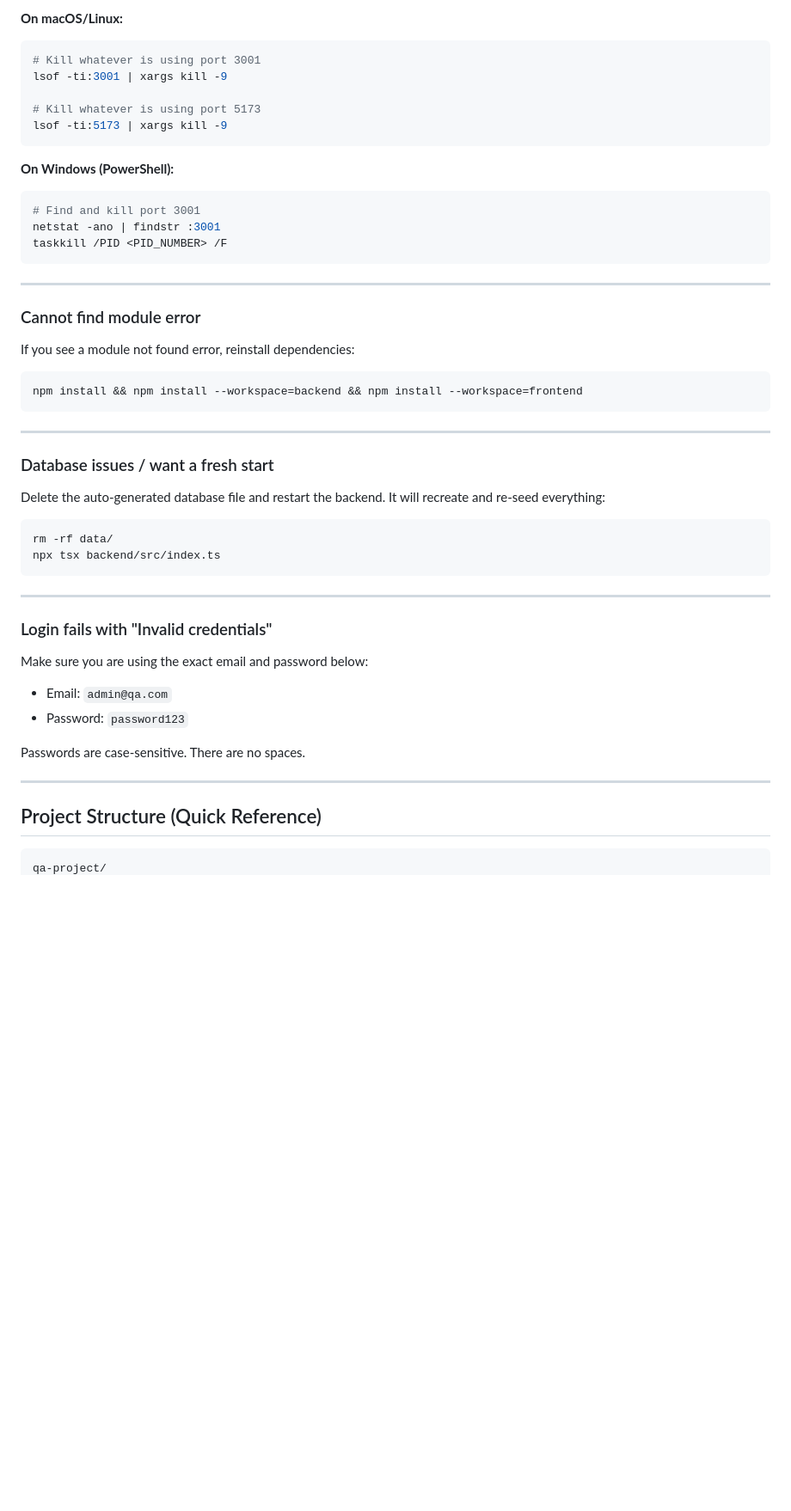
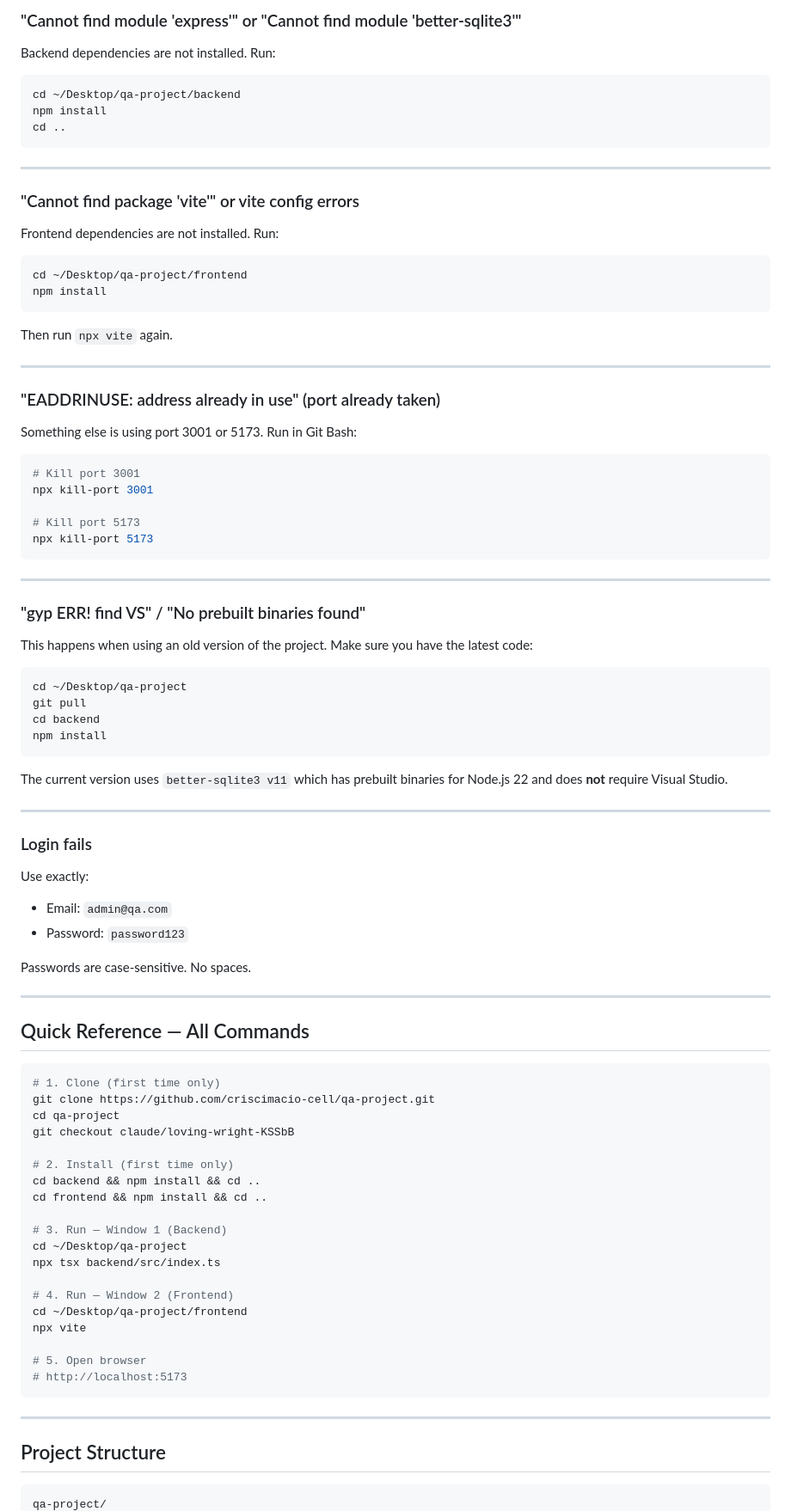
Before and after one commit to criscimacio-cell/QA-project, a Markdown page: RUNNING_GUIDE.md, the part around one of its changes. Shown at 86% size. Rendered like a GitHub page; blank space fills up the shorter version.

````diff
--- a/RUNNING_GUIDE.md
+++ b/RUNNING_GUIDE.md
@@ -255,55 +205,84 @@ If you see `EADDRINUSE: address already in use`, another process is using port 3
 
-**On macOS/Linux:**
+### "Cannot find module 'express'" or "Cannot find module 'better-sqlite3'"
+Backend dependencies are not installed. Run:
 ```bash
-# Kill whatever is using port 3001
-lsof -ti:3001 | xargs kill -9
-
-# Kill whatever is using port 5173
-lsof -ti:5173 | xargs kill -9
-```
-
-**On Windows (PowerShell):**
-```powershell
-# Find and kill port 3001
-netstat -ano | findstr :3001
-taskkill /PID <PID_NUMBER> /F
+cd ~/Desktop/qa-project/backend
+npm install
+cd ..
 ```
 
 ---
 
-### Cannot find module error
+### "Cannot find package 'vite'" or vite config errors
+Frontend dependencies are not installed. Run:
+```bash
+cd ~/Desktop/qa-project/frontend
+npm install
+```
+Then run `npx vite` again.
 
-If you see a module not found error, reinstall dependencies:
+---
 
+### "EADDRINUSE: address already in use" (port already taken)
+Something else is using port 3001 or 5173. Run in Git Bash:
 ```bash
-npm install && npm install --workspace=backend && npm install --workspace=frontend
+# Kill port 3001
+npx kill-port 3001
+
+# Kill port 5173
+npx kill-port 5173
 ```
 
 ---
 
-### Database issues / want a fresh start
+### "gyp ERR! find VS" / "No prebuilt binaries found"
+This happens when using an old version of the project. Make sure you have the latest code:
+```bash
+cd ~/Desktop/qa-project
+git pull
+cd backend
+npm install
+```
+The current version uses `better-sqlite3 v11` which has prebuilt binaries for Node.js 22 and does **not** require Visual Studio.
 
-Delete the auto-generated database file and restart the backend. It will recreate and re-seed everything:
+---
+
+### Login fails
+Use exactly:
+- Email: `admin@qa.com`
+- Password: `password123`
+
+Passwords are case-sensitive. No spaces.
+
+---
+
+## Quick Reference — All Commands
 
 ```bash
-rm -rf data/
+# 1. Clone (first time only)
+git clone https://github.com/criscimacio-cell/qa-project.git
+cd qa-project
+git checkout claude/loving-wright-KSSbB
+
+# 2. Install (first time only)
+cd backend && npm install && cd ..
+cd frontend && npm install && cd ..
+
+# 3. Run — Window 1 (Backend)
+cd ~/Desktop/qa-project
 npx tsx backend/src/index.ts
+
+# 4. Run — Window 2 (Frontend)
+cd ~/Desktop/qa-project/frontend
+npx vite
+
+# 5. Open browser
+# http://localhost:5173
 ```
 
 ---
 
-### Login fails with "Invalid credentials"
-
-Make sure you are using the exact email and password below:
-
-- Email: `admin@qa.com`
-- Password: `password123`
-
-Passwords are case-sensitive. There are no spaces.
-
----
-
-## Project Structure (Quick Reference)
+## Project Structure
 
 ```
 qa-project/
````
Also changed, not shown: other parts of RUNNING_GUIDE.md (+131 -207 lines).
